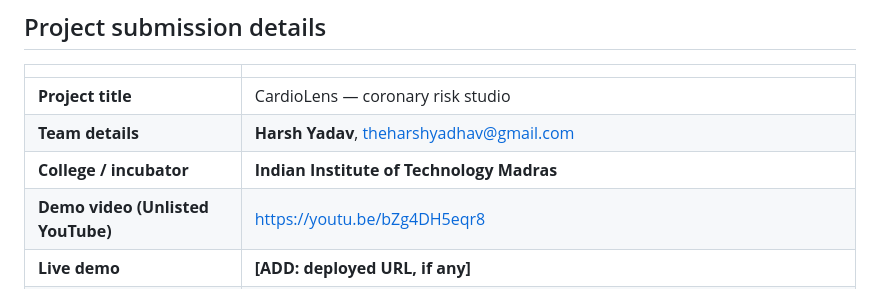
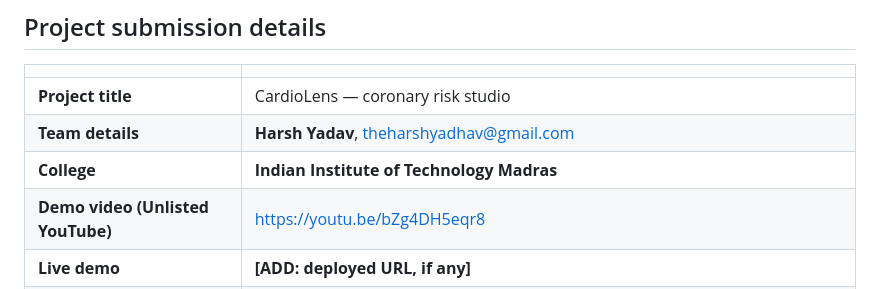
Before and after one commit to theharshyadhav/cardiolens-digital-twin, a Markdown page: README.md, the part around the change. GitHub-like rendering.

```diff
--- a/README.md
+++ b/README.md
@@ -10,7 +10,7 @@ Research prototype for education and decision support. **Not a diagnostic device
 |---|---|
 | **Project title** | CardioLens — coronary risk studio |
 | **Team details** | **Harsh Yadav**, theharshyadhav@gmail.com |
-| **College / incubator** | **Indian Institute of Technology Madras** |
+| **College** | **Indian Institute of Technology Madras** |
 | **Demo video (Unlisted YouTube)** | <https://youtu.be/bZg4DH5eqr8> |
 | **Live demo** | **[ADD: deployed URL, if any]** |
 | **Open-source licence** | [MIT](LICENSE). Third-party licences: [`THIRD_PARTY_NOTICES.md`](THIRD_PARTY_NOTICES.md) |
```
